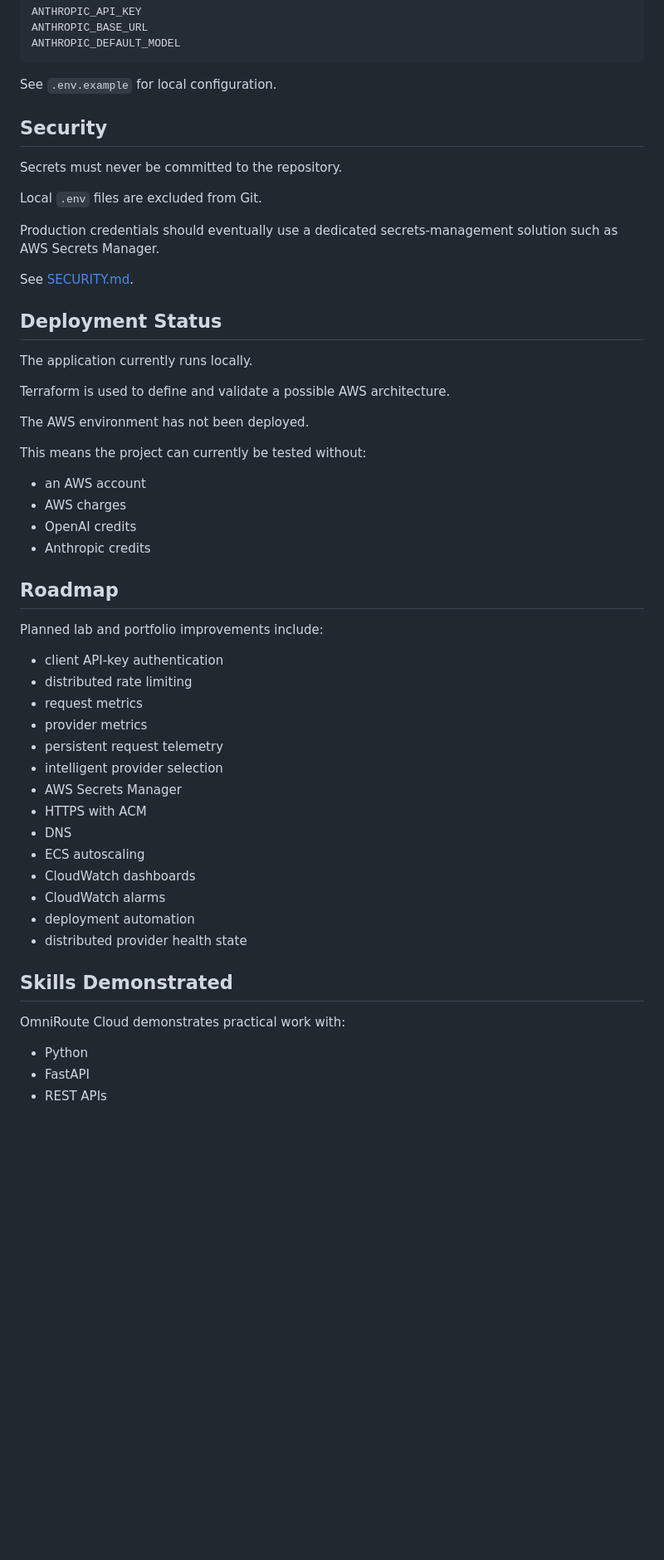
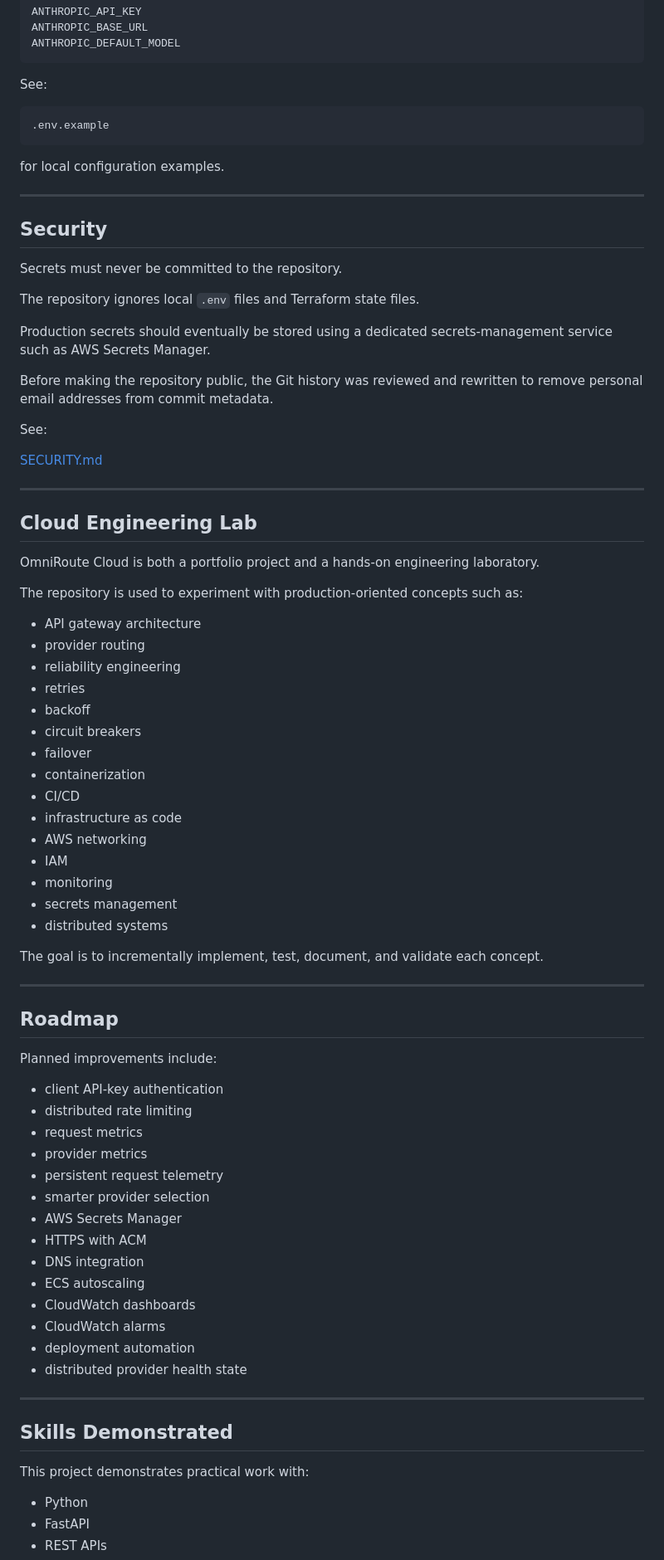
Before and after one commit to wandersonr7/OMNIROUTE-CLOUD, a Markdown page: README.md, the part around the change printed below. Shown: that part at 83% size. Rendered like a GitHub page; blank space fills up the shorter version.

````diff
--- a/README.md
+++ b/README.md
@@ -416,55 +465,82 @@ ANTHROPIC_BASE_URL
 ANTHROPIC_DEFAULT_MODEL
 ```
 
-See `.env.example` for local configuration.
+See:
+
+```text
+.env.example
+```
+
+for local configuration examples.
+
+---
 
 ## Security
 
 Secrets must never be committed to the repository.
 
-Local `.env` files are excluded from Git.
+The repository ignores local `.env` files and Terraform state files.
 
-Production credentials should eventually use a dedicated secrets-management solution such as AWS Secrets Manager.
+Production secrets should eventually be stored using a dedicated secrets-management service such as AWS Secrets Manager.
 
-See [SECURITY.md](SECURITY.md).
+Before making the repository public, the Git history was reviewed and rewritten to remove personal email addresses from commit metadata.
 
-## Deployment Status
+See:
 
-The application currently runs locally.
+[SECURITY.md](SECURITY.md)
 
-Terraform is used to define and validate a possible AWS architecture.
+---
 
-The AWS environment has not been deployed.
+## Cloud Engineering Lab
 
-This means the project can currently be tested without:
+OmniRoute Cloud is both a portfolio project and a hands-on engineering laboratory.
 
-- an AWS account
-- AWS charges
-- OpenAI credits
-- Anthropic credits
+The repository is used to experiment with production-oriented concepts such as:
+
+- API gateway architecture
+- provider routing
+- reliability engineering
+- retries
+- backoff
+- circuit breakers
+- failover
+- containerization
+- CI/CD
+- infrastructure as code
+- AWS networking
+- IAM
+- monitoring
+- secrets management
+- distributed systems
+
+The goal is to incrementally implement, test, document, and validate each concept.
+
+---
 
 ## Roadmap
 
-Planned lab and portfolio improvements include:
+Planned improvements include:
 
 - client API-key authentication
 - distributed rate limiting
 - request metrics
 - provider metrics
 - persistent request telemetry
-- intelligent provider selection
+- smarter provider selection
 - AWS Secrets Manager
 - HTTPS with ACM
-- DNS
+- DNS integration
 - ECS autoscaling
 - CloudWatch dashboards
 - CloudWatch alarms
 - deployment automation
 - distributed provider health state
 
+---
+
 ## Skills Demonstrated
 
-OmniRoute Cloud demonstrates practical work with:
+This project demonstrates practical work with:
 
 - Python
 - FastAPI
````
Also changed, not shown: other parts of README.md (+234 -169 lines), docs/images/architecture-preview.png (added), docs/images/ci-passing.png (added), docs/images/failover-demo.png (added), docs/images/provider-health.png (added).
